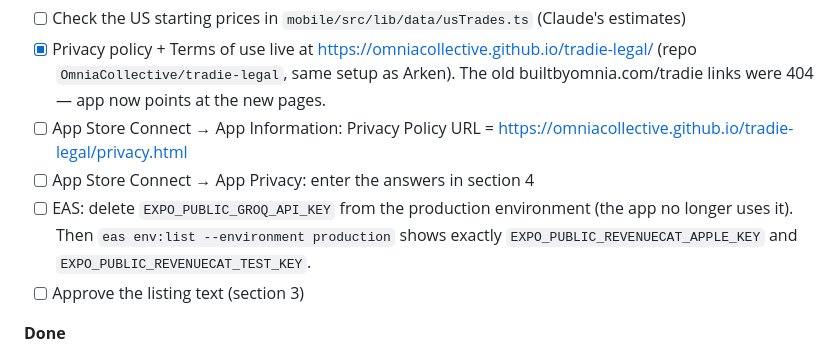
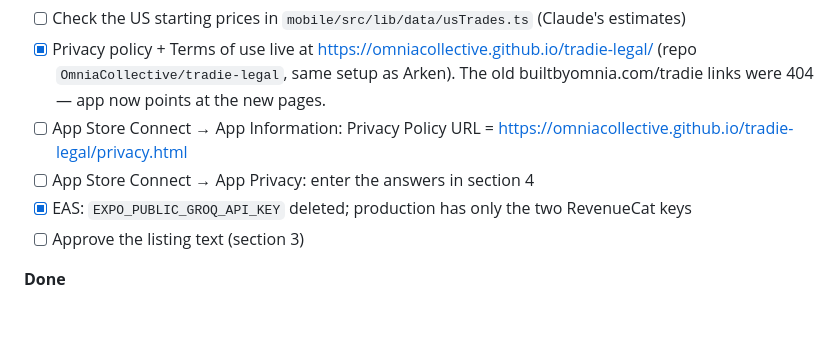
Before and after one commit to OmniaCollective/tradie-mobile, a Markdown page: Tradie-2026-02-07/release/v1.6.0.md, the part around the change. Drawn GitHub-style; blank space fills up the shorter version.

Commit message:
Checklist: Groq key removed from EAS
Co-Authored-By: Claude Opus 5.5 <noreply@anthropic.com>

```diff
--- a/Tradie-2026-02-07/release/v1.6.0.md
+++ b/Tradie-2026-02-07/release/v1.6.0.md
@@ -27,7 +27,7 @@ Status (6 Oct 2026): rebuilt on the approved brand system, with Sign in with App
 - [x] Privacy policy + Terms of use live at https://omniacollective.github.io/tradie-legal/ (repo `OmniaCollective/tradie-legal`, same setup as Arken). The old builtbyomnia.com/tradie links were 404 — app now points at the new pages.
 - [ ] App Store Connect → App Information: Privacy Policy URL = https://omniacollective.github.io/tradie-legal/privacy.html
 - [ ] App Store Connect → App Privacy: enter the answers in section 4
-- [ ] EAS: delete `EXPO_PUBLIC_GROQ_API_KEY` from the production environment (the app no longer uses it). Then `eas env:list --environment production` shows exactly `EXPO_PUBLIC_REVENUECAT_APPLE_KEY` and `EXPO_PUBLIC_REVENUECAT_TEST_KEY`.
+- [x] EAS: `EXPO_PUBLIC_GROQ_API_KEY` deleted; production has only the two RevenueCat keys
 - [ ] Approve the listing text (section 3)
 
 **Done**
```
